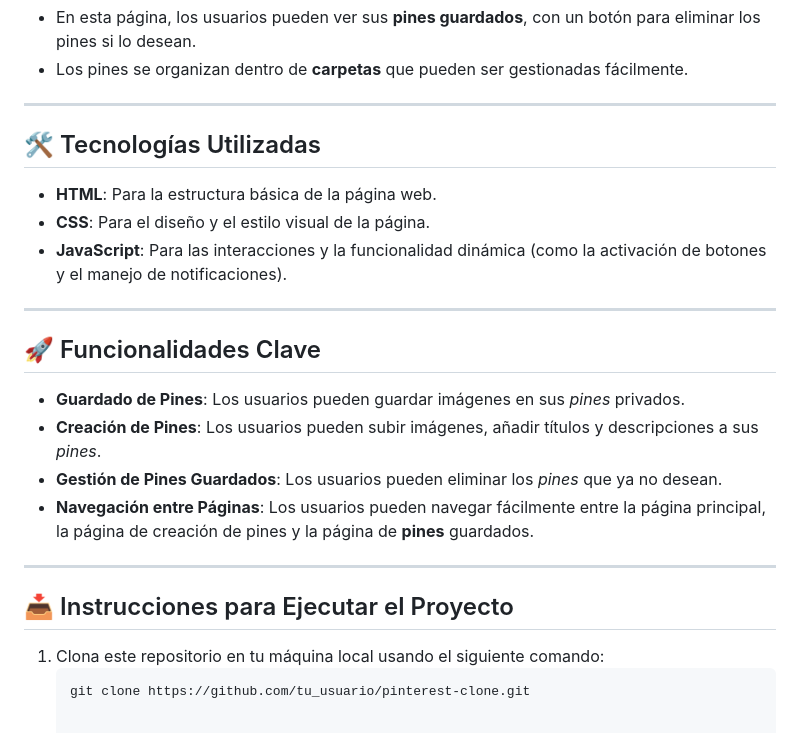
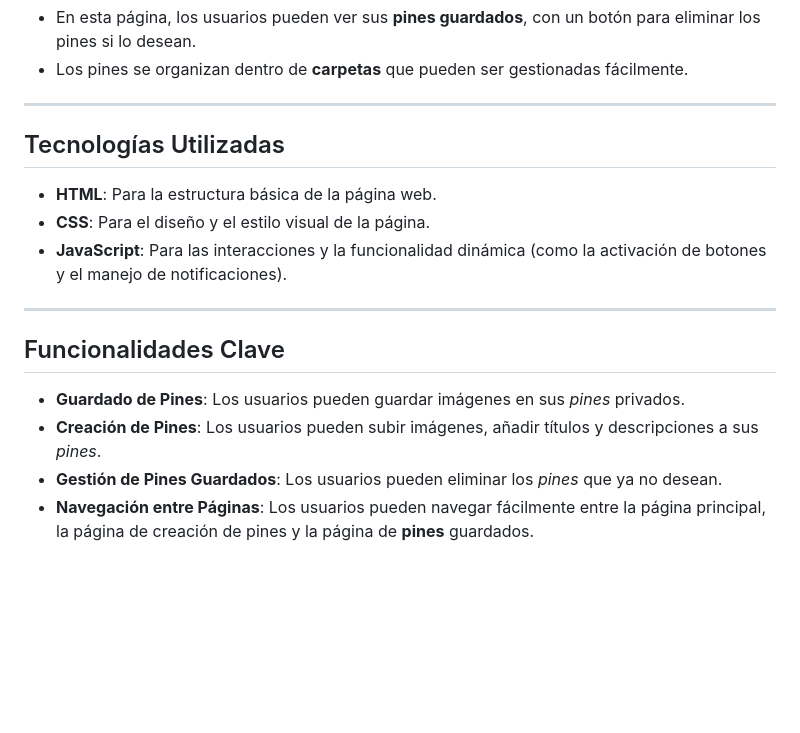
Before and after one commit to gabidorre/p2, a Markdown page: README.md, the part around one of its changes. Rendered like a GitHub page; blank space fills up the shorter version.

````diff
--- a/README.md
+++ b/README.md
@@ -47,7 +47,7 @@ La **página principal** de este proyecto muestra una serie de imágenes basadas
 
 ---
 
-## 🛠️ Tecnologías Utilizadas
+## Tecnologías Utilizadas
 
 - **HTML**: Para la estructura básica de la página web.
 - **CSS**: Para el diseño y el estilo visual de la página.
@@ -55,17 +55,9 @@ La **página principal** de este proyecto muestra una serie de imágenes basadas
 
 ---
 
-## 🚀 Funcionalidades Clave
+## Funcionalidades Clave
 
 - **Guardado de Pines**: Los usuarios pueden guardar imágenes en sus *pines* privados.
 - **Creación de Pines**: Los usuarios pueden subir imágenes, añadir títulos y descripciones a sus *pines*.
 - **Gestión de Pines Guardados**: Los usuarios pueden eliminar los *pines* que ya no desean.
 - **Navegación entre Páginas**: Los usuarios pueden navegar fácilmente entre la página principal, la página de creación de pines y la página de **pines** guardados.
-
----
-
-## 📥 Instrucciones para Ejecutar el Proyecto
-
-1. Clona este repositorio en tu máquina local usando el siguiente comando:
-   ```bash
-   git clone https://github.com/tu_usuario/pinterest-clone.git
````
Also changed, not shown: other parts of README.md (+3 -3 lines).
